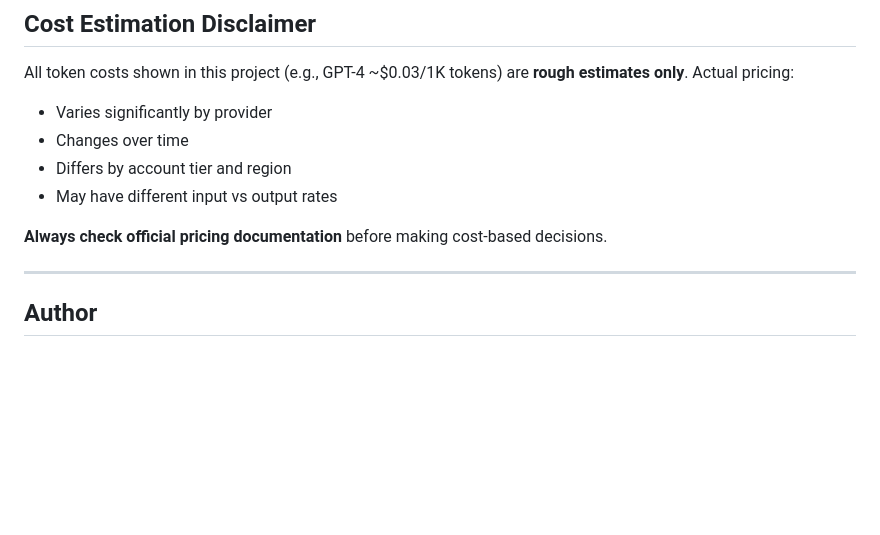
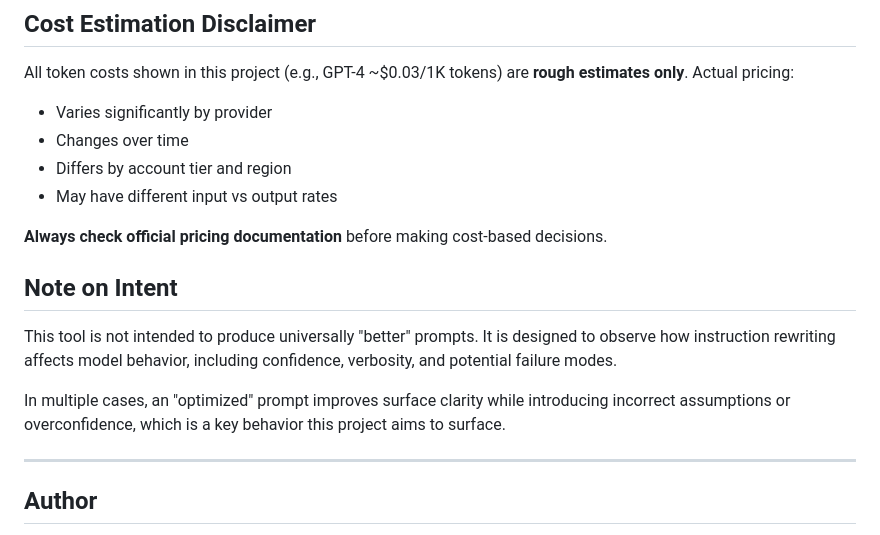
Before and after one commit to charanpreetstudio/Prompt-Optimization, a Markdown page: README.md, the part around the change. GitHub-like rendering; blank space fills up the shorter version.

```diff
--- a/README.md
+++ b/README.md
@@ -156,6 +156,17 @@ All token costs shown in this project (e.g., GPT-4 ~$0.03/1K tokens) are **rough
 
 **Always check official pricing documentation** before making cost-based decisions.
 
+
+## Note on Intent
+
+This tool is not intended to produce universally "better" prompts.
+It is designed to observe how instruction rewriting affects model behavior,
+including confidence, verbosity, and potential failure modes.
+
+In multiple cases, an "optimized" prompt improves surface clarity
+while introducing incorrect assumptions or overconfidence,
+which is a key behavior this project aims to surface.
+
 ---
 
 ## Author
```
